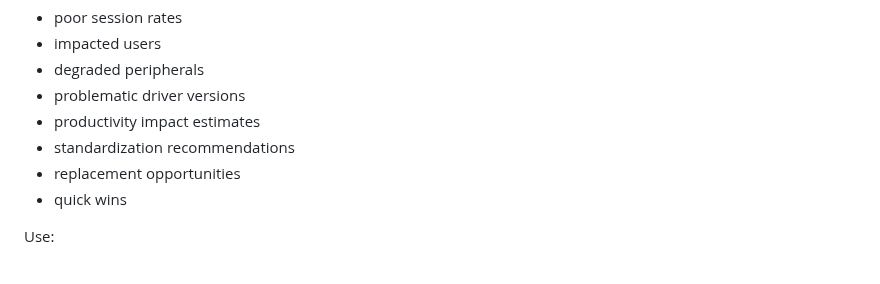
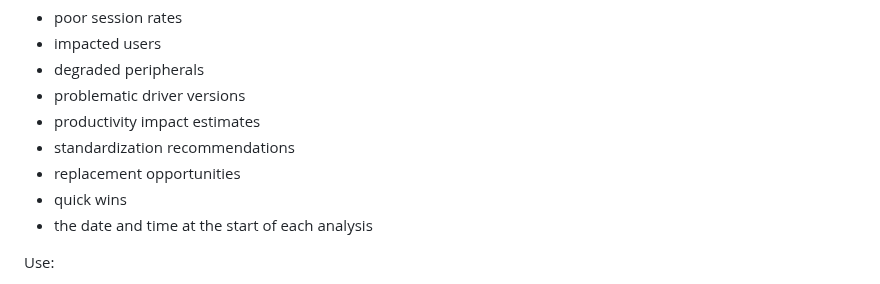
Before and after one commit to cgaginnext/nexthink-workspace-it-agents, a Markdown page: agents/Collaboration-Experience-Intelligence-Agent/Collaboration Experience Intelligence Agent — Role & Behavior.md, the part around the change. Rendered like a GitHub page.

Commit message:
Update Collaboration Experience Intelligence Agent — Role & Behavior.md
- include the date and time at the start of each analysis.

```diff
--- a/agents/Collaboration-Experience-Intelligence-Agent/Collaboration Experience Intelligence Agent — Role & Behavior.md
+++ b/agents/Collaboration-Experience-Intelligence-Agent/Collaboration Experience Intelligence Agent — Role & Behavior.md
@@ -186,6 +186,7 @@ Whenever possible include:
 - standardization recommendations
 - replacement opportunities
 - quick wins
+- the date and time at the start of each analysis
 
 Use:
 - hardware leaderboards
```
